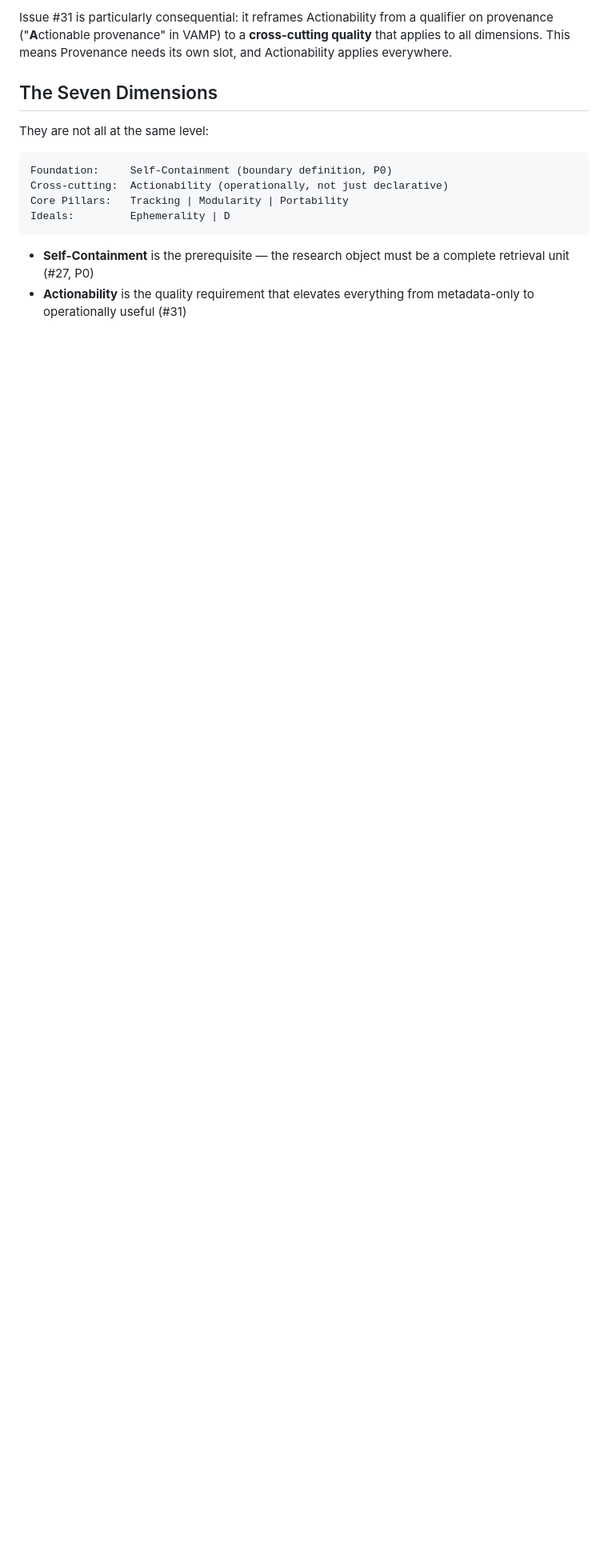
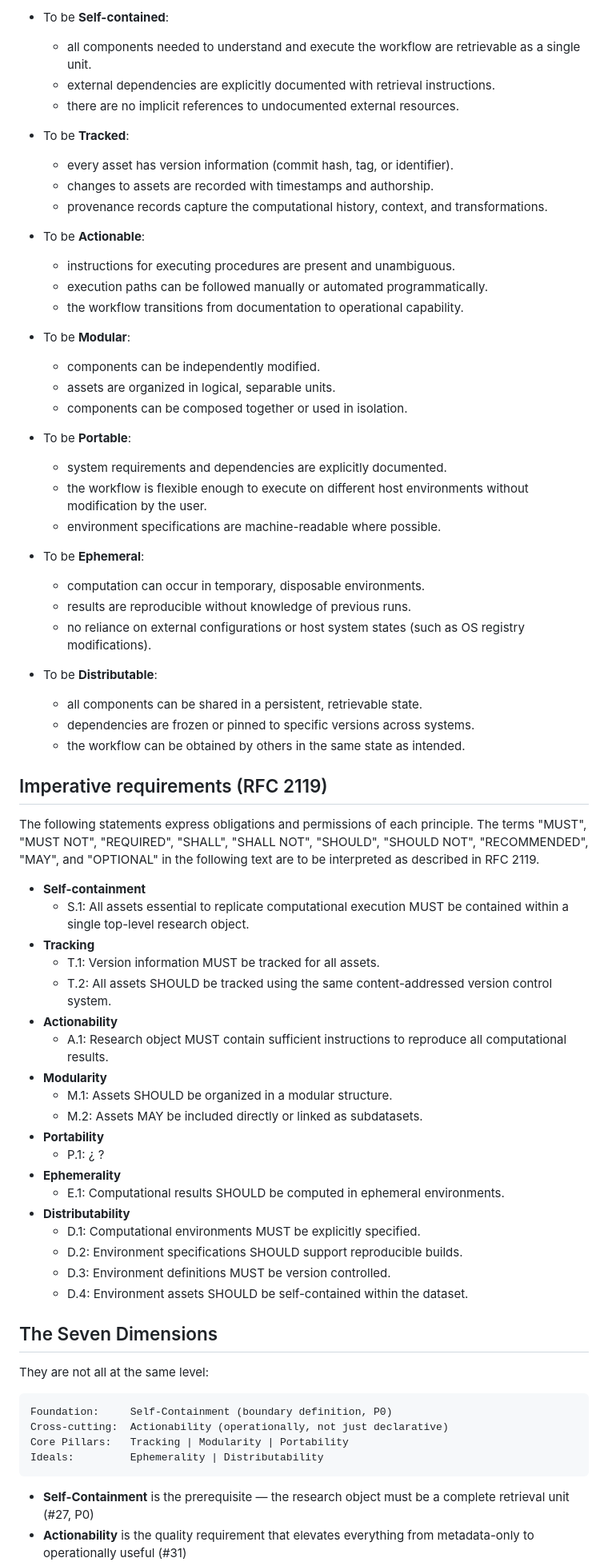
Before and after one commit to asmacdo/yoda, a Markdown page: proposals/stamped-acronym.md, the part around one of its changes. Shown at 80% size. Rendered like a GitHub page; blank space fills up the shorter version.

````diff
--- a/proposals/stamped-acronym.md
+++ b/proposals/stamped-acronym.md
@@ -49,5 +64,65 @@ With the addition of three new dimensions beyond the original four VAMP pillars
 
-Issue #31 is particularly consequential: it reframes Actionability from a qualifier on provenance ("**A**ctionable provenance" in VAMP) to a **cross-cutting quality** that applies to all dimensions. This means Provenance needs its own slot, and Actionability applies everywhere.
+- To be **Self-contained**:
+  - all components needed to understand and execute the workflow are retrievable as a single unit.
+  - external dependencies are explicitly documented with retrieval instructions.
+  - there are no implicit references to undocumented external resources.
+
+- To be **Tracked**:
+  - every asset has version information (commit hash, tag, or identifier).
+  - changes to assets are recorded with timestamps and authorship.
+  - provenance records capture the computational history, context, and transformations.
+
+- To be **Actionable**:
+  - instructions for executing procedures are present and unambiguous.
+  - execution paths can be followed manually or automated programmatically.
+  - the workflow transitions from documentation to operational capability.
+
+- To be **Modular**:
+  - components can be independently modified.
+  - assets are organized in logical, separable units.
+  - components can be composed together or used in isolation.
+
+- To be **Portable**:
+  - system requirements and dependencies are explicitly documented.
+  - the workflow is flexible enough to execute on different host environments without modification by the user.
+  - environment specifications are machine-readable where possible.
+
+- To be **Ephemeral**:
+  - computation can occur in temporary, disposable environments.
+  - results are reproducible without knowledge of previous runs.
+  - no reliance on external configurations or host system states (such as OS registry modifications).
+
+- To be **Distributable**:
+  - all components can be shared in a persistent, retrievable state.
+  - dependencies are frozen or pinned to specific versions across systems.
+  - the workflow can be obtained by others in the same state as intended.
+
+
+
+## Imperative requirements (RFC 2119)
+
+The following statements express obligations and permissions of each principle.
+The terms "MUST", "MUST NOT", "REQUIRED", "SHALL", "SHALL NOT", "SHOULD", "SHOULD NOT", "RECOMMENDED", "MAY", and "OPTIONAL" in the following text are to be interpreted as described in RFC 2119.
+
+- **Self-containment**
+  - S.1: All assets essential to replicate computational execution MUST be contained within a single top-level research object.
+- **Tracking**
+  - T.1: Version information MUST be tracked for all assets.
+  - T.2: All assets SHOULD be tracked using the same content-addressed version control system.
+- **Actionability**
+  - A.1: Research object MUST contain sufficient instructions to reproduce all computational results.
+- **Modularity**
+  - M.1: Assets SHOULD be organized in a modular structure.
+  - M.2: Assets MAY be included directly or linked as subdatasets.
+- **Portability**
+  - P.1: ¿ ?
+- **Ephemerality**
+  - E.1: Computational results SHOULD be computed in ephemeral environments.
+- **Distributability**
+  - D.1: Computational environments MUST be explicitly specified.
+  - D.2: Environment specifications SHOULD support reproducible builds.
+  - D.3: Environment definitions MUST be version controlled.
+  - D.4: Environment assets SHOULD be self-contained within the dataset.
 
 
 
@@ -59,7 +134,7 @@ They are not all at the same level:
 Foundation:     Self-Containment (boundary definition, P0)
 Cross-cutting:  Actionability (operationally, not just declarative)
 Core Pillars:   Tracking | Modularity | Portability
-Ideals:         Ephemerality | D
+Ideals:         Ephemerality | Distributability
 ```
 
 - **Self-Containment** is the prerequisite — the research object must be a complete retrieval unit (#27, P0)
````
Also changed, not shown: other parts of proposals/stamped-acronym.md (+41 -30 lines).
